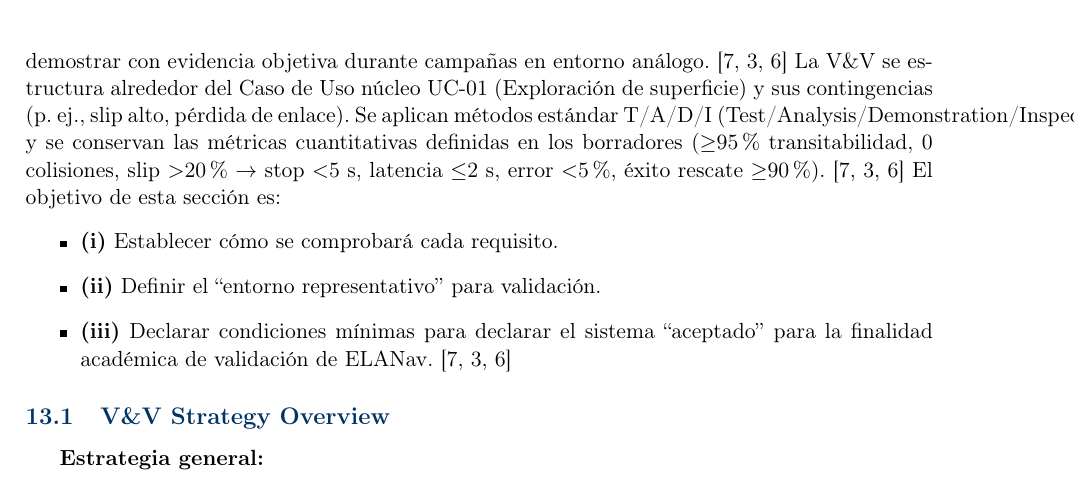
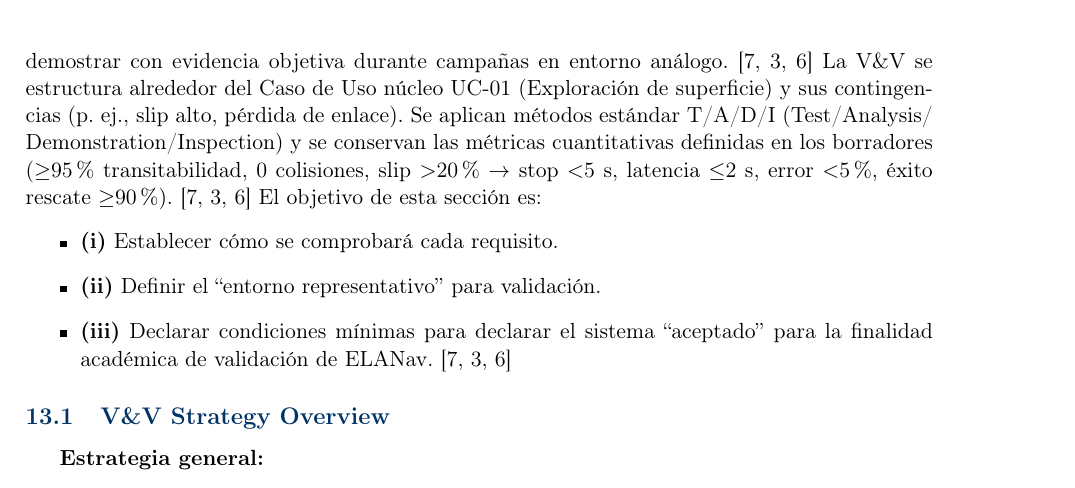
Before and after one commit to Alonso11/Olympus-Project-TFG-TEC, a LaTeX document (main.tex, which reads sections/s11_v_v_acceptance.tex): part of page 105 of 143, cut so that both start at the same text. Compiled offline with pdfLaTeX.

Commit message:
fmt: add allowbreak after slashes in T/A/D/I method list (fixes 96pt overfull in §11 intro)

```diff
--- a/sections/s11_v_v_acceptance.tex
+++ b/sections/s11_v_v_acceptance.tex
@@ -4,7 +4,7 @@
 \section{Verification, Validation, and Acceptance}\label{sec:vv}
 
 Esta sección define la estrategia de Verificación y Validación (V\&V) y los criterios de aceptación del Rover Olympus, asegurando que los requisitos RF/RNF/CON (Sección~\ref{sec:requirements}) se puedan demostrar con evidencia objetiva durante campañas en entorno análogo. \cite{nasa_cm, segoldmine_ppi, omg_sysml_mbse}
-La V\&V se estructura alrededor del Caso de Uso núcleo UC‑01 (Exploración de superficie) y sus contingencias (p.~ej., slip alto, pérdida de enlace). Se aplican métodos estándar T/A/D/I (Test/Analysis/Demonstration/Inspection) y se conservan las métricas cuantitativas definidas en los borradores ($\ge$95\% transitabilidad, 0 colisiones, slip $>$20\% $\rightarrow$ stop $<$5 s, latencia $\le$2 s, error $<$5\%, éxito rescate $\ge$90\%). \cite{nasa_cm, segoldmine_ppi, omg_sysml_mbse}
+La V\&V se estructura alrededor del Caso de Uso núcleo UC‑01 (Exploración de superficie) y sus contingencias (p.~ej., slip alto, pérdida de enlace). Se aplican métodos estándar T/A/D/I (Test/\allowbreak Analysis/\allowbreak Demonstration/\allowbreak Inspection) y se conservan las métricas cuantitativas definidas en los borradores ($\ge$95\% transitabilidad, 0 colisiones, slip $>$20\% $\rightarrow$ stop $<$5 s, latencia $\le$2 s, error $<$5\%, éxito rescate $\ge$90\%). \cite{nasa_cm, segoldmine_ppi, omg_sysml_mbse}
 El objetivo de esta sección es:
 \begin{itemize}
     \item \textbf{(i)} Establecer cómo se comprobará cada requisito.
```
